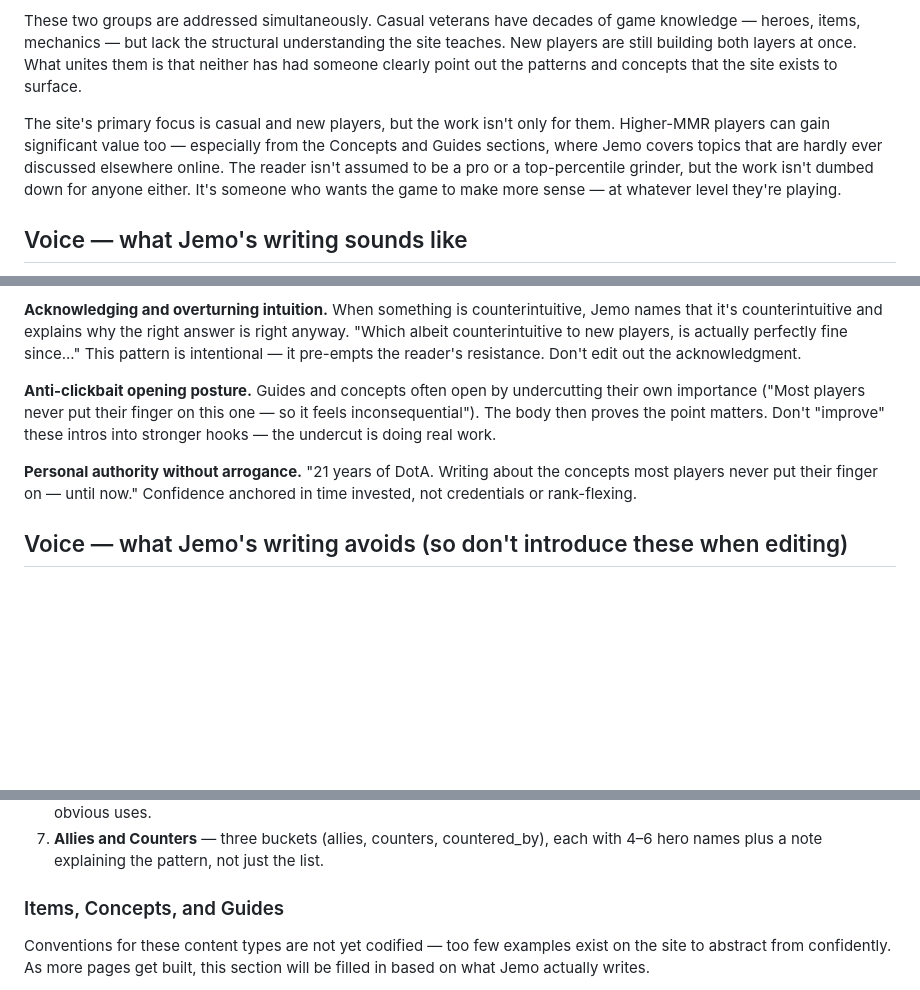
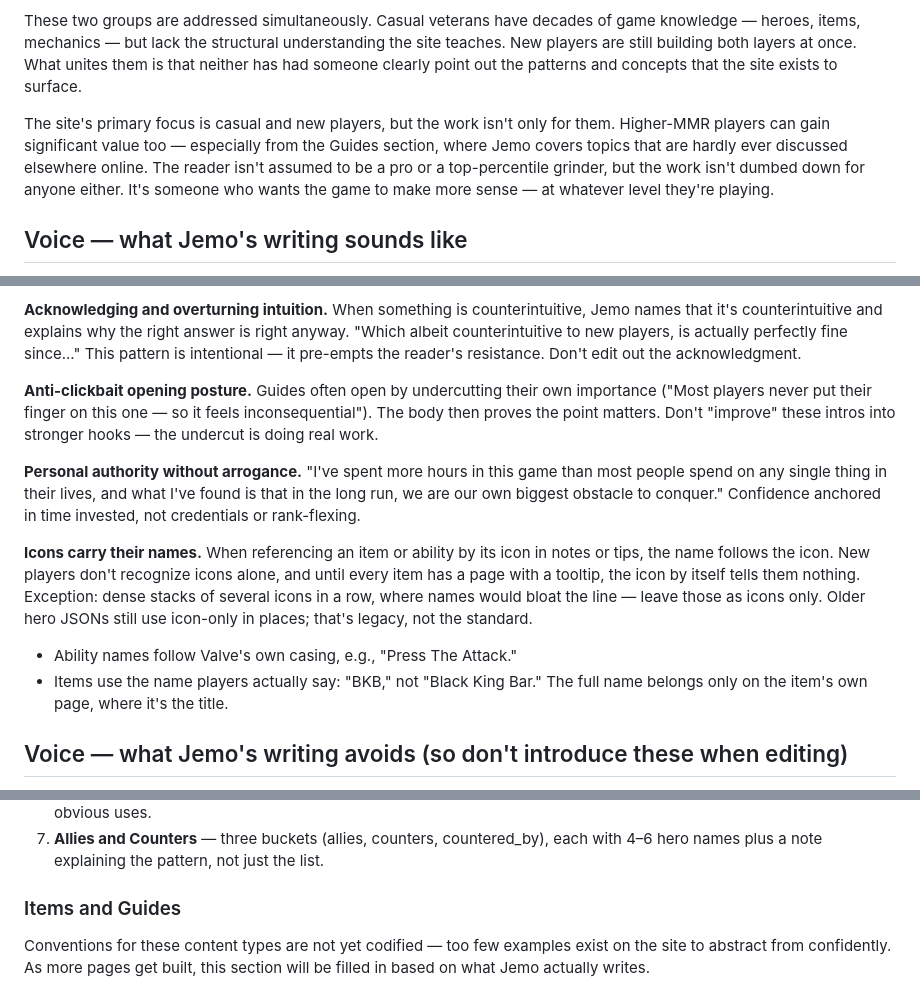
Before and after one commit to Jemobulas0/fountain-of-wisdom, a Markdown page: reference/style_guide.md, 3 parts joined by grey strips. Rendered like a GitHub page; blank space fills up the shorter version.

Commit message:
MD files updates

```diff
--- a/reference/style_guide.md
+++ b/reference/style_guide.md
@@ -13,7 +13,7 @@ The primary readers are:
 
 These two groups are addressed simultaneously. Casual veterans have decades of game knowledge — heroes, items, mechanics — but lack the structural understanding the site teaches. New players are still building both layers at once. What unites them is that neither has had someone clearly point out the patterns and concepts that the site exists to surface.
 
-The site's primary focus is casual and new players, but the work isn't only for them. Higher-MMR players can gain significant value too — especially from the Concepts and Guides sections, where Jemo covers topics that are hardly ever discussed elsewhere online. The reader isn't assumed to be a pro or a top-percentile grinder, but the work isn't dumbed down for anyone either. It's someone who wants the game to make more sense — at whatever level they're playing.
+The site's primary focus is casual and new players, but the work isn't only for them. Higher-MMR players can gain significant value too — especially from the Guides section, where Jemo covers topics that are hardly ever discussed elsewhere online. The reader isn't assumed to be a pro or a top-percentile grinder, but the work isn't dumbed down for anyone either. It's someone who wants the game to make more sense — at whatever level they're playing.
 
 ## Voice — what Jemo's writing sounds like
 
@@ -27,9 +27,14 @@ The site's primary focus is casual and new players, but the work isn't only for
 
 **Acknowledging and overturning intuition.** When something is counterintuitive, Jemo names that it's counterintuitive and explains why the right answer is right anyway. "Which albeit counterintuitive to new players, is actually perfectly fine since..." This pattern is intentional — it pre-empts the reader's resistance. Don't edit out the acknowledgment.
 
-**Anti-clickbait opening posture.** Guides and concepts often open by undercutting their own importance ("Most players never put their finger on this one — so it feels inconsequential"). The body then proves the point matters. Don't "improve" these intros into stronger hooks — the undercut is doing real work.
+**Anti-clickbait opening posture.** Guides often open by undercutting their own importance ("Most players never put their finger on this one — so it feels inconsequential"). The body then proves the point matters. Don't "improve" these intros into stronger hooks — the undercut is doing real work.
 
-**Personal authority without arrogance.** "21 years of DotA. Writing about the concepts most players never put their finger on — until now." Confidence anchored in time invested, not credentials or rank-flexing.
+**Personal authority without arrogance.** "I've spent more hours in this game than most people spend on any single thing in their lives, and what I've found is that in the long run, we are our own biggest obstacle to conquer." Confidence anchored in time invested, not credentials or rank-flexing.
+
+**Icons carry their names.** When referencing an item or ability by its icon in notes or tips, the name follows the icon. New players don't recognize icons alone, and until every item has a page with a tooltip, the icon by itself tells them nothing. Exception: dense stacks of several icons in a row, where names would bloat the line — leave those as icons only. Older hero JSONs still use icon-only in places; that's legacy, not the standard.
+
+- Ability names follow Valve's own casing, e.g., "Press The Attack."
+- Items use the name players actually say: "BKB," not "Black King Bar." The full name belongs only on the item's own page, where it's the title.
 
 ## Voice — what Jemo's writing avoids (so don't introduce these when editing)
 
@@ -62,7 +62,7 @@ Hero pages are built from `hero_template.json`, with `spirit_breaker.json` as th
 6. **Tips** — basic and advanced. Basic = foundational mechanics. Advanced = pattern recognition, optimization, non-obvious uses.
 7. **Allies and Counters** — three buckets (allies, counters, countered_by), each with 4–6 hero names plus a note explaining the pattern, not just the list.
 
-### Items, Concepts, and Guides
+### Items and Guides
 
 Conventions for these content types are not yet codified — too few examples exist on the site to abstract from confidently. As more pages get built, this section will be filled in based on what Jemo actually writes.
 
```
Also changed, not shown: other parts of reference/style_guide.md (+0 -5 lines).
